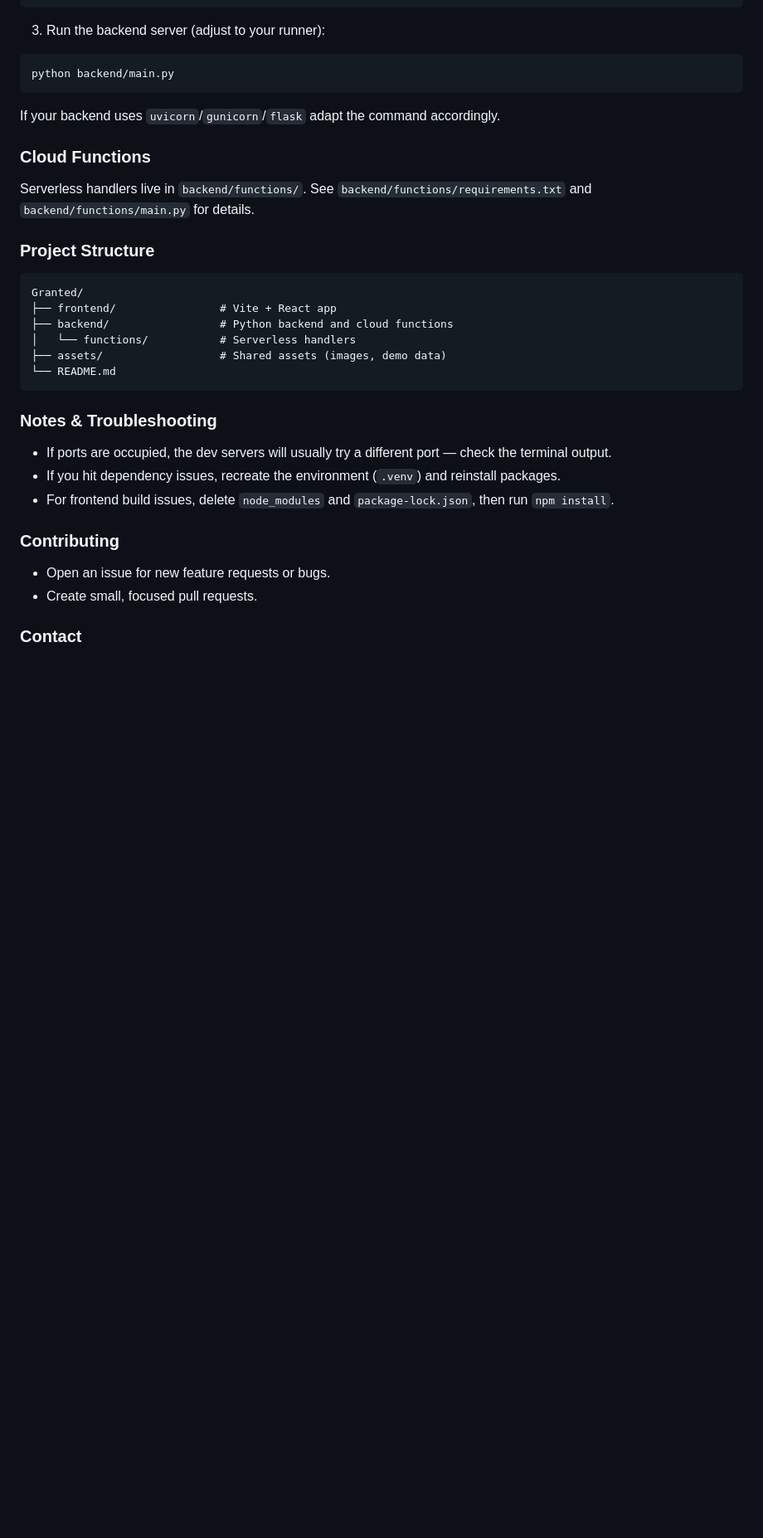
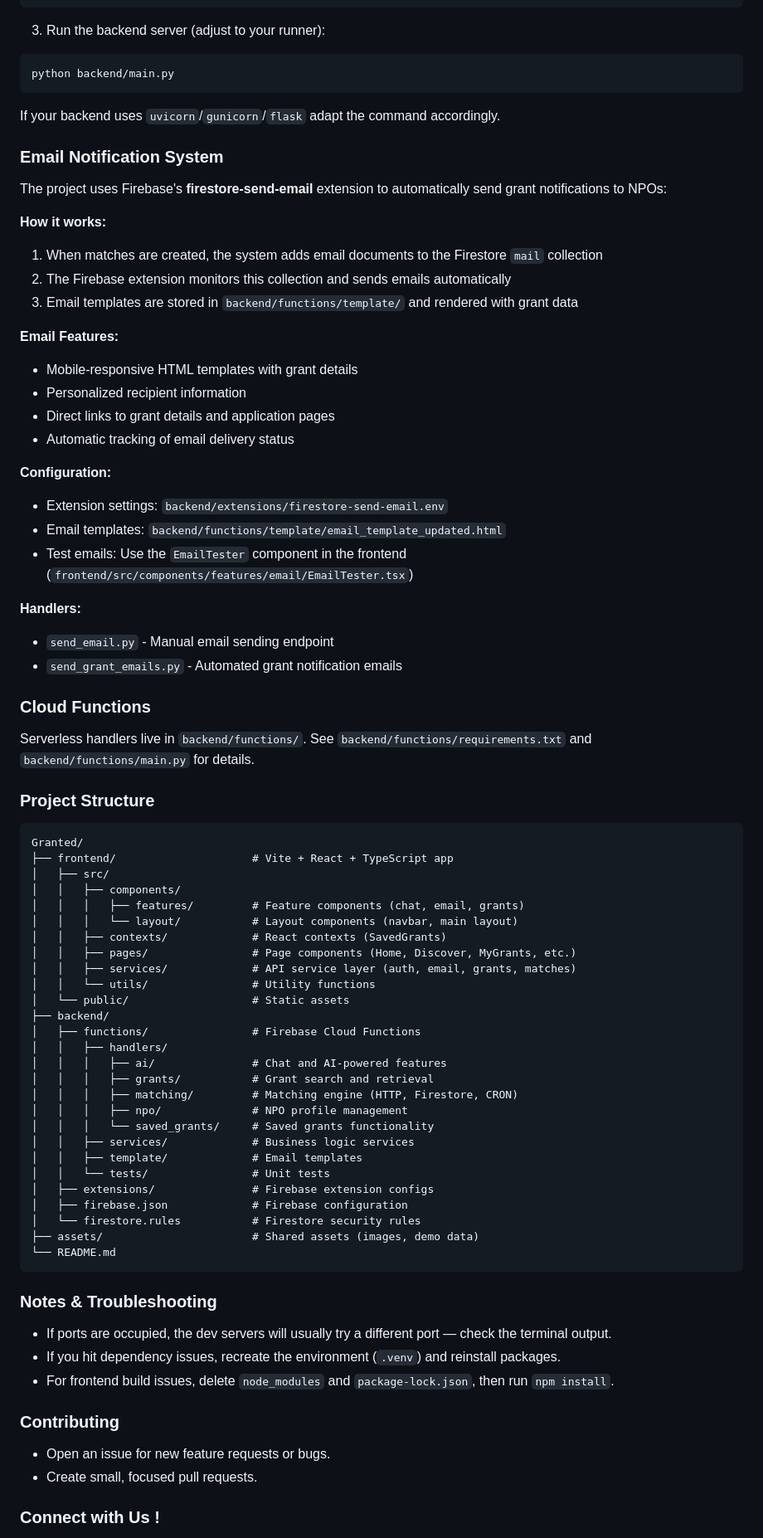
Before and after one commit to ClarenceChoo/Granted, a Markdown page: README.md, the part around one of its changes. Shown at 83% size. Drawn GitHub-style; blank space fills up the shorter version.

Commit message:
add: update root readme

````diff
--- a/README.md
+++ b/README.md
@@ -118,6 +124,30 @@ python backend/main.py
 
 If your backend uses `uvicorn`/`gunicorn`/`flask` adapt the command accordingly.
 
+### Email Notification System
+
+The project uses Firebase's **firestore-send-email** extension to automatically send grant notifications to NPOs:
+
+**How it works:**
+1. When matches are created, the system adds email documents to the Firestore `mail` collection
+2. The Firebase extension monitors this collection and sends emails automatically
+3. Email templates are stored in `backend/functions/template/` and rendered with grant data
+
+**Email Features:**
+- Mobile-responsive HTML templates with grant details
+- Personalized recipient information
+- Direct links to grant details and application pages
+- Automatic tracking of email delivery status
+
+**Configuration:**
+- Extension settings: `backend/extensions/firestore-send-email.env`
+- Email templates: `backend/functions/template/email_template_updated.html`
+- Test emails: Use the `EmailTester` component in the frontend (`frontend/src/components/features/email/EmailTester.tsx`)
+
+**Handlers:**
+- `send_email.py` - Manual email sending endpoint
+- `send_grant_emails.py` - Automated grant notification emails
+
 ### Cloud Functions
 
 Serverless handlers live in `backend/functions/`. See `backend/functions/requirements.txt` and `backend/functions/main.py` for details.
@@ -126,10 +156,31 @@ Serverless handlers live in `backend/functions/`. See `backend/functions/require
 
 ```
 Granted/
-├── frontend/                # Vite + React app
-├── backend/                 # Python backend and cloud functions
-│   └── functions/           # Serverless handlers
-├── assets/                  # Shared assets (images, demo data)
+├── frontend/                     # Vite + React + TypeScript app
+│   ├── src/
+│   │   ├── components/
+│   │   │   ├── features/         # Feature components (chat, email, grants)
+│   │   │   └── layout/           # Layout components (navbar, main layout)
+│   │   ├── contexts/             # React contexts (SavedGrants)
+│   │   ├── pages/                # Page components (Home, Discover, MyGrants, etc.)
+│   │   ├── services/             # API service layer (auth, email, grants, matches)
+│   │   └── utils/                # Utility functions
+│   └── public/                   # Static assets
+├── backend/
+│   ├── functions/                # Firebase Cloud Functions
+│   │   ├── handlers/
+│   │   │   ├── ai/               # Chat and AI-powered features
+│   │   │   ├── grants/           # Grant search and retrieval
+│   │   │   ├── matching/         # Matching engine (HTTP, Firestore, CRON)
+│   │   │   ├── npo/              # NPO profile management
+│   │   │   └── saved_grants/     # Saved grants functionality
+│   │   ├── services/             # Business logic services
+│   │   ├── template/             # Email templates
+│   │   └── tests/                # Unit tests
+│   ├── extensions/               # Firebase extension configs
+│   ├── firebase.json             # Firebase configuration
+│   └── firestore.rules           # Firestore security rules
+├── assets/                       # Shared assets (images, demo data)
 └── README.md
 ```
 
@@ -144,5 +195,5 @@ Granted/
 - Open an issue for new feature requests or bugs.
 - Create small, focused pull requests.
 
-### Contact
+### Connect with Us !
 
````
Also changed, not shown: other parts of README.md (+16 -9 lines).
